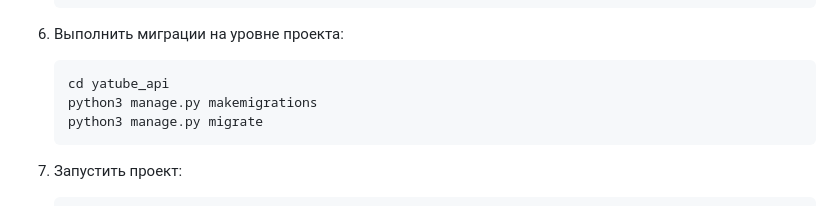
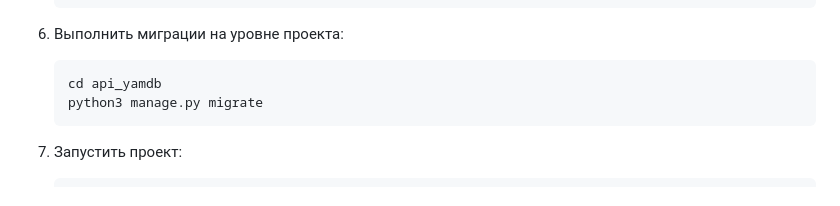
Before and after one commit to Asterrus/api_yamdb, a Markdown page: README.md, the part around the change. GitHub-like rendering.

````diff
--- a/README.md
+++ b/README.md
@@ -69,8 +69,7 @@
 6. Выполнить миграции на уровне проекта:
 
    ```python
-   cd yatube_api
-   python3 manage.py makemigrations
+   cd api_yamdb
    python3 manage.py migrate
    ```
 
````
